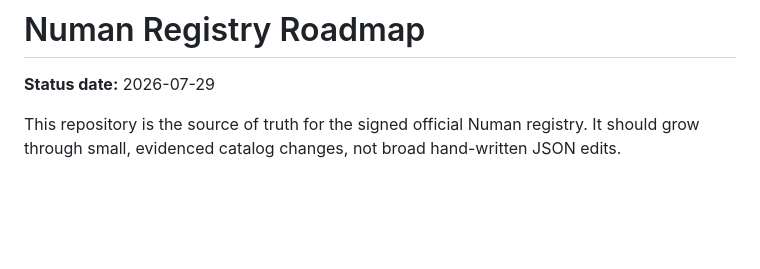
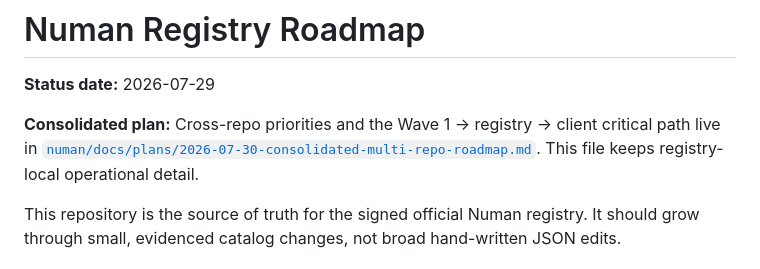
Before and after one commit to tonythethompson/numan-registry, a Markdown page: docs/roadmap.md, the part around the change. GitHub-like rendering; blank space fills up the shorter version.

Commit message:
Plan updates

```diff
--- a/docs/roadmap.md
+++ b/docs/roadmap.md
@@ -1,6 +1,11 @@
 # Numan Registry Roadmap
 
 **Status date:** 2026-07-29
+
+**Consolidated plan:** Cross-repo priorities and the Wave 1 → registry → client
+critical path live in
+[`numan/docs/plans/2026-07-30-consolidated-multi-repo-roadmap.md`](https://github.com/tonythethompson/numan/blob/master/docs/plans/2026-07-30-consolidated-multi-repo-roadmap.md).
+This file keeps registry-local operational detail.
 
 This repository is the source of truth for the signed official Numan registry.
 It should grow through small, evidenced catalog changes, not broad hand-written
```
Also changed, not shown: docs/intake-candidates.md (+1 -1 lines).
